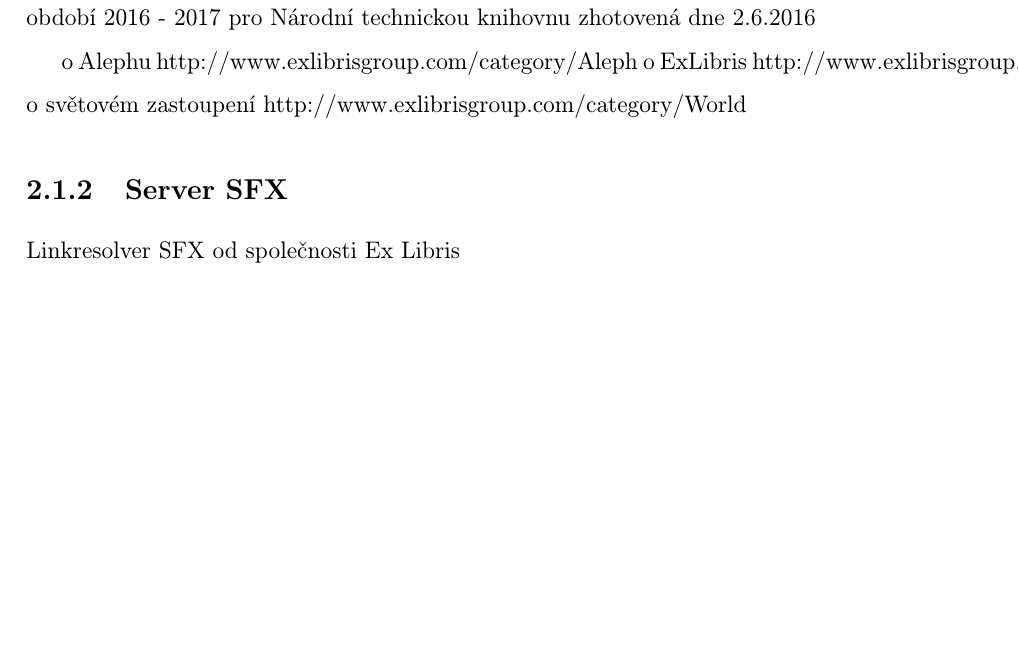
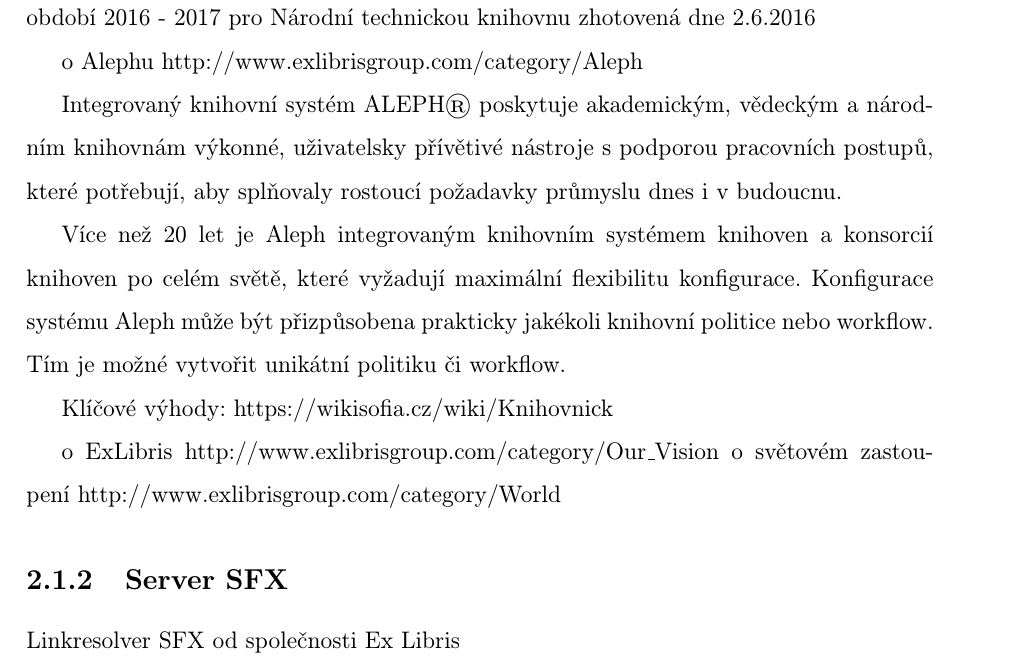
Before and after one commit to carymarydan/diplomka, a LaTeX document (main.tex, which reads chapters/aleph.tex): part of page 10 of 34, cut so that both start at the same text, the shorter picture padded with empty space. Compiled offline with pdfLaTeX; the source files are stored in an older character set and shown here as Unicode.

Commit message:
kapitola aleph

```diff
--- a/chapters/aleph.tex
+++ b/chapters/aleph.tex
@@ -22,6 +22,15 @@
 
 o Alephu
 http://www.exlibrisgroup.com/category/Aleph
+
+Integrovaný knihovní systém ALEPH® poskytuje akademickým, vědeckým a národním knihovnám výkonné, uživatelsky přívětivé nástroje s podporou pracovních postupů, které potřebují, aby splňovaly rostoucí požadavky průmyslu dnes i v budoucnu.
+
+Více než 20 let je Aleph integrovaným knihovním systémem knihoven a konsorcií knihoven po celém světě, které vyžadují maximální flexibilitu konfigurace. Konfigurace systému Aleph může být přizpůsobena prakticky jakékoli knihovní politice nebo workflow. Tím je možné vytvořit unikátní politiku či workflow.
+
+Klíčové výhody:
+https://wikisofia.cz/wiki/Knihovnick%C3%A9_automatizovan%C3%A9_syst%C3%A9my_a_knihovnick%C3%BD_software
+
+
 o ExLibris
 http://www.exlibrisgroup.com/category/Our\_Vision
 o světovém zastoupení
```
